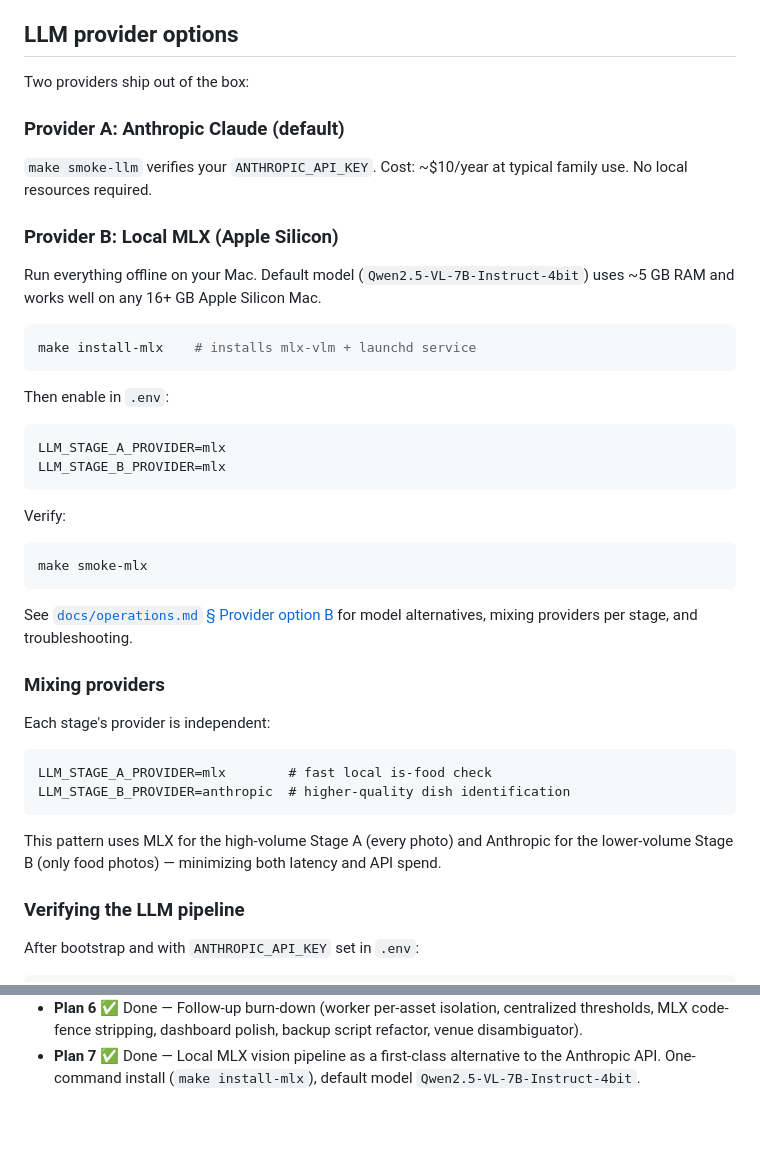
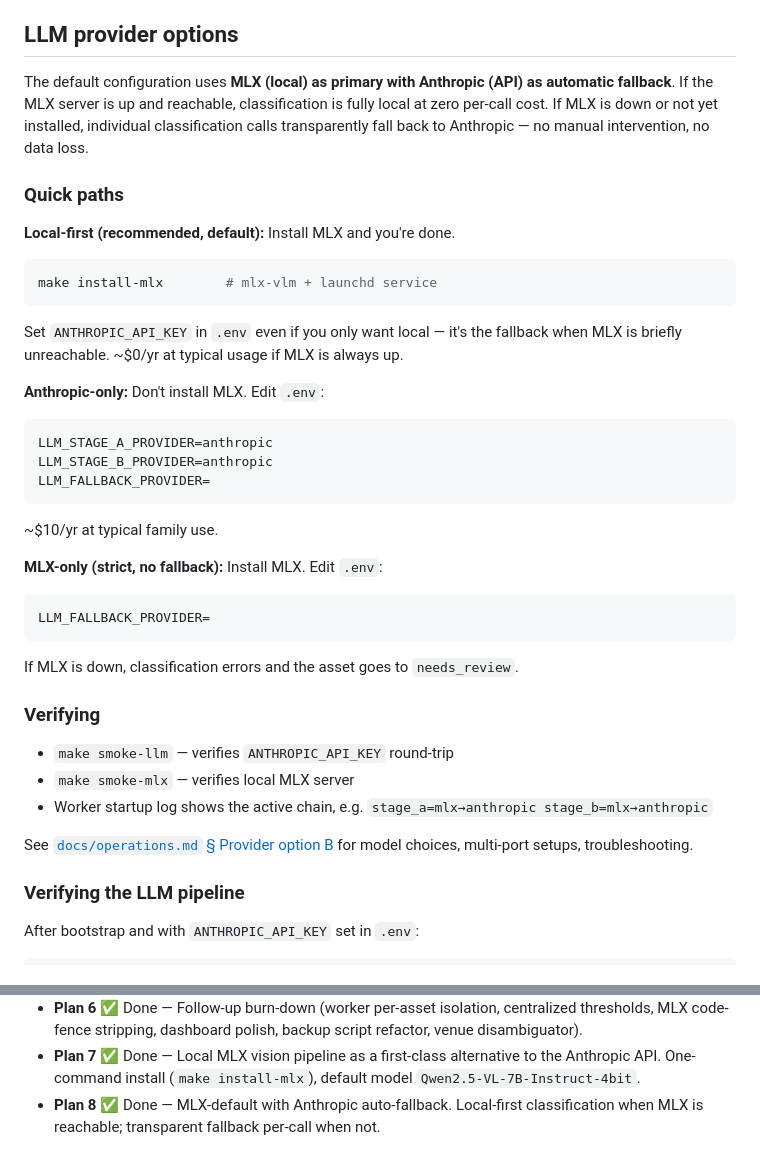
Before and after one commit to kevinlighter009/home, a Markdown page: README.md, 2 parts joined by grey strips. Drawn GitHub-style; blank space fills up the shorter version.

Commit message:
docs: Plan 8 (MLX-default + Anthropic fallback) + Plan 8 follow-ups

````diff
--- a/README.md
+++ b/README.md
@@ -119,51 +119,51 @@ covered by `respx`-mocked tests for the Immich client.
 
 ## LLM provider options
 
-Two providers ship out of the box:
+The default configuration uses **MLX (local) as primary with Anthropic
+(API) as automatic fallback**. If the MLX server is up and reachable,
+classification is fully local at zero per-call cost. If MLX is down or
+not yet installed, individual classification calls transparently fall
+back to Anthropic — no manual intervention, no data loss.
 
-### Provider A: Anthropic Claude (default)
+### Quick paths
 
-`make smoke-llm` verifies your `ANTHROPIC_API_KEY`. Cost: ~$10/year at
-typical family use. No local resources required.
-
-### Provider B: Local MLX (Apple Silicon)
-
-Run everything offline on your Mac. Default model
-(`Qwen2.5-VL-7B-Instruct-4bit`) uses ~5 GB RAM and works well on any
-16+ GB Apple Silicon Mac.
+**Local-first (recommended, default):** Install MLX and you're done.
 
 ```bash
-make install-mlx    # installs mlx-vlm + launchd service
+make install-mlx        # mlx-vlm + launchd service
 ```
 
-Then enable in `.env`:
+Set `ANTHROPIC_API_KEY` in `.env` even if you only want local — it's the
+fallback when MLX is briefly unreachable. ~$0/yr at typical usage if MLX
+is always up.
+
+**Anthropic-only:** Don't install MLX. Edit `.env`:
 
 ```dotenv
-LLM_STAGE_A_PROVIDER=mlx
-LLM_STAGE_B_PROVIDER=mlx
+LLM_STAGE_A_PROVIDER=anthropic
+LLM_STAGE_B_PROVIDER=anthropic
+LLM_FALLBACK_PROVIDER=
 ```
 
-Verify:
+~$10/yr at typical family use.
 
-```bash
-make smoke-mlx
+**MLX-only (strict, no fallback):** Install MLX. Edit `.env`:
+
+```dotenv
+LLM_FALLBACK_PROVIDER=
 ```
 
+If MLX is down, classification errors and the asset goes to `needs_review`.
+
+### Verifying
+
+- `make smoke-llm` — verifies `ANTHROPIC_API_KEY` round-trip
+- `make smoke-mlx` — verifies local MLX server
+- Worker startup log shows the active chain, e.g.
+  `stage_a=mlx→anthropic stage_b=mlx→anthropic`
+
 See [`docs/operations.md` § Provider option B](docs/operations.md#provider-option-b-local-mlx-apple-silicon)
-for model alternatives, mixing providers per stage, and troubleshooting.
-
-### Mixing providers
-
-Each stage's provider is independent:
-
-```dotenv
-LLM_STAGE_A_PROVIDER=mlx        # fast local is-food check
-LLM_STAGE_B_PROVIDER=anthropic  # higher-quality dish identification
-```
-
-This pattern uses MLX for the high-volume Stage A (every photo) and
-Anthropic for the lower-volume Stage B (only food photos) — minimizing
-both latency and API spend.
+for model choices, multi-port setups, troubleshooting.
 
 ### Verifying the LLM pipeline
 
@@ -369,3 +369,6 @@ src/home_photo_repo/
 - **Plan 7** ✅ Done — Local MLX vision pipeline as a first-class
   alternative to the Anthropic API. One-command install
   (`make install-mlx`), default model `Qwen2.5-VL-7B-Instruct-4bit`.
+- **Plan 8** ✅ Done — MLX-default with Anthropic auto-fallback.
+  Local-first classification when MLX is reachable; transparent fallback
+  per-call when not.
````
Also changed, not shown: docs/operations.md (+34 -0 lines), docs/plans/2026-05-29-plan-8-followups.md (added, +31 -0 lines).
